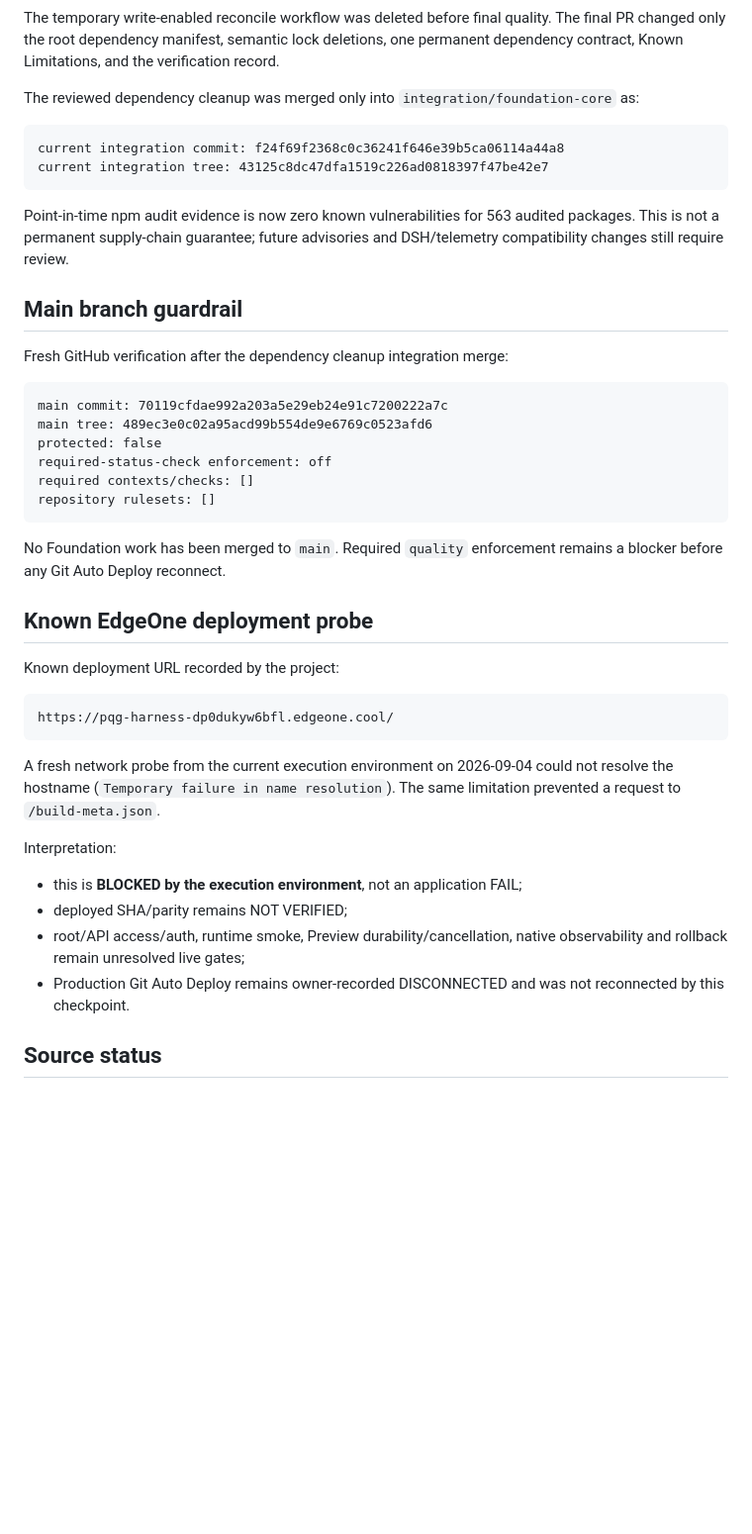
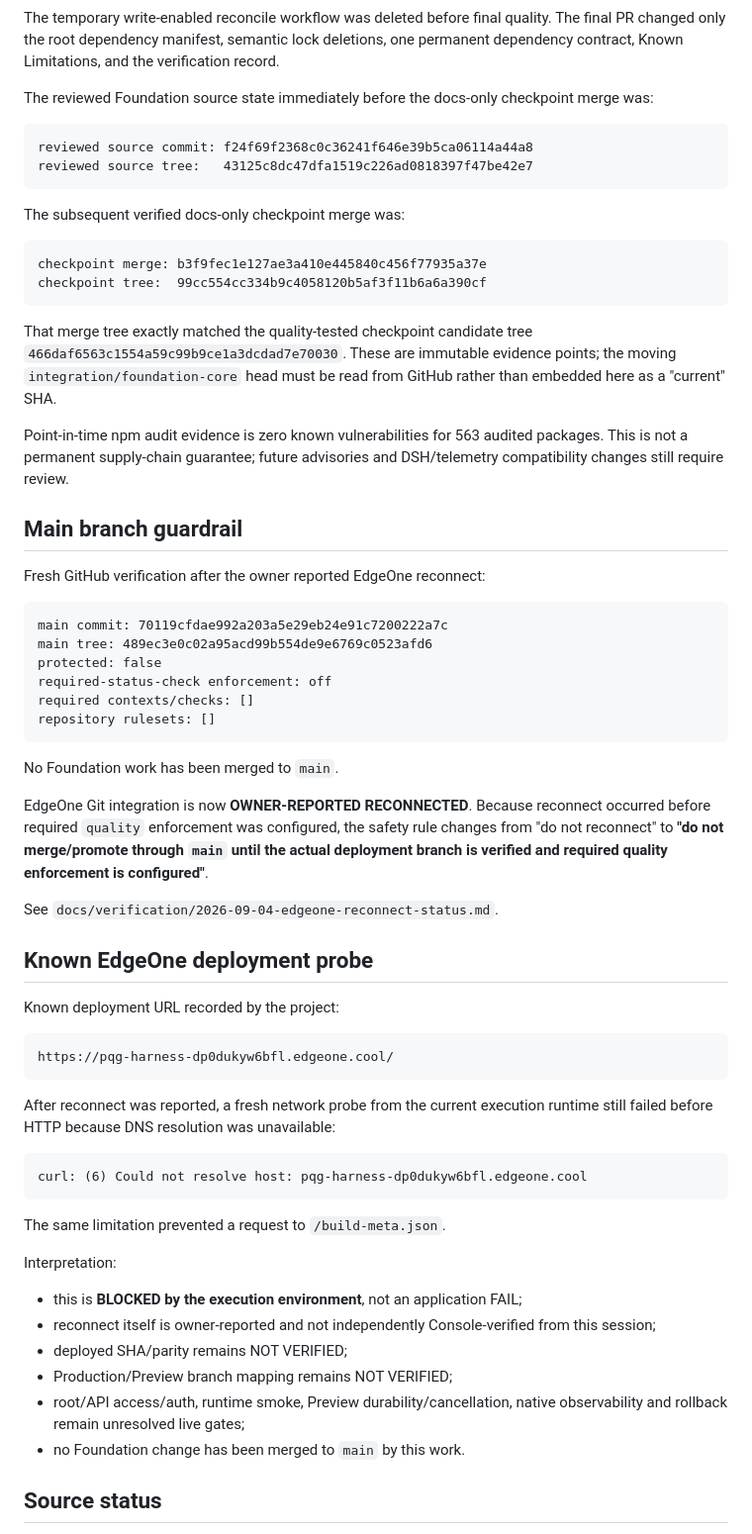
Before and after one commit to thanhhaixn92/PQG-Harness, a Markdown page: docs/verification/2026-09-04-foundation-source-checkpoint.md, the part around the change. Shown at 99% size. Drawn GitHub-style; blank space fills up the shorter version.

Commit message:
docs: fix checkpoint semantics after reconnect

````diff
--- a/docs/verification/2026-09-04-foundation-source-checkpoint.md
+++ b/docs/verification/2026-09-04-foundation-source-checkpoint.md
@@ -52,18 +52,27 @@ final quality: 33895275632 — SUCCESS
 
 The temporary write-enabled reconcile workflow was deleted before final quality. The final PR changed only the root dependency manifest, semantic lock deletions, one permanent dependency contract, Known Limitations, and the verification record.
 
-The reviewed dependency cleanup was merged only into `integration/foundation-core` as:
+The reviewed Foundation source state immediately before the docs-only checkpoint merge was:
 
 ```text
-current integration commit: f24f69f2368c0c36241f646e39b5ca06114a44a8
-current integration tree: 43125c8dc47dfa1519c226ad0818397f47be42e7
+reviewed source commit: f24f69f2368c0c36241f646e39b5ca06114a44a8
+reviewed source tree:   43125c8dc47dfa1519c226ad0818397f47be42e7
 ```
 
-Point-in-time npm audit evidence is now zero known vulnerabilities for 563 audited packages. This is not a permanent supply-chain guarantee; future advisories and DSH/telemetry compatibility changes still require review.
+The subsequent verified docs-only checkpoint merge was:
+
+```text
+checkpoint merge: b3f9fec1e127ae3a410e445840c456f77935a37e
+checkpoint tree:  99cc554cc334b9c4058120b5af3f11b6a6a390cf
+```
+
+That merge tree exactly matched the quality-tested checkpoint candidate tree `466daf6563c1554a59c99b9ce1a3dcdad7e70030`. These are immutable evidence points; the moving `integration/foundation-core` head must be read from GitHub rather than embedded here as a "current" SHA.
+
+Point-in-time npm audit evidence is zero known vulnerabilities for 563 audited packages. This is not a permanent supply-chain guarantee; future advisories and DSH/telemetry compatibility changes still require review.
 
 ## Main branch guardrail
 
-Fresh GitHub verification after the dependency cleanup integration merge:
+Fresh GitHub verification after the owner reported EdgeOne reconnect:
 
 ```text
 main commit: 70119cfdae992a203a5e29eb24e91c7200222a7c
@@ -74,7 +83,11 @@ required contexts/checks: []
 repository rulesets: []
 ```
 
-No Foundation work has been merged to `main`. Required `quality` enforcement remains a blocker before any Git Auto Deploy reconnect.
+No Foundation work has been merged to `main`.
+
+EdgeOne Git integration is now **OWNER-REPORTED RECONNECTED**. Because reconnect occurred before required `quality` enforcement was configured, the safety rule changes from "do not reconnect" to **"do not merge/promote through `main` until the actual deployment branch is verified and required quality enforcement is configured"**.
+
+See `docs/verification/2026-09-04-edgeone-reconnect-status.md`.
 
 ## Known EdgeOne deployment probe
 
@@ -84,14 +97,22 @@ Known deployment URL recorded by the project:
 https://pqg-harness-dp0dukyw6bfl.edgeone.cool/
 ```
 
-A fresh network probe from the current execution environment on 2026-09-04 could not resolve the hostname (`Temporary failure in name resolution`). The same limitation prevented a request to `/build-meta.json`.
+After reconnect was reported, a fresh network probe from the current execution runtime still failed before HTTP because DNS resolution was unavailable:
+
+```text
+curl: (6) Could not resolve host: pqg-harness-dp0dukyw6bfl.edgeone.cool
+```
+
+The same limitation prevented a request to `/build-meta.json`.
 
 Interpretation:
 
 - this is **BLOCKED by the execution environment**, not an application FAIL;
+- reconnect itself is owner-reported and not independently Console-verified from this session;
 - deployed SHA/parity remains NOT VERIFIED;
+- Production/Preview branch mapping remains NOT VERIFIED;
 - root/API access/auth, runtime smoke, Preview durability/cancellation, native observability and rollback remain unresolved live gates;
-- Production Git Auto Deploy remains owner-recorded DISCONNECTED and was not reconnected by this checkpoint.
+- no Foundation change has been merged to `main` by this work.
 
 ## Source status
 
````
